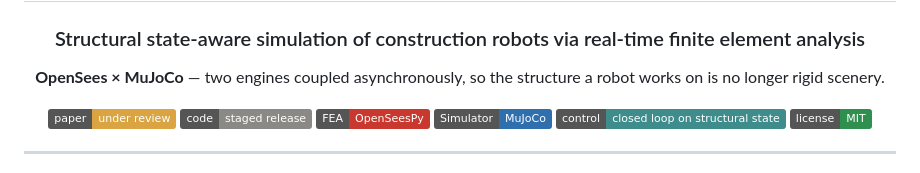
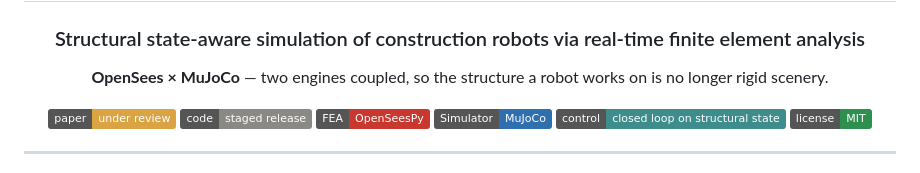
Before and after one commit to lufengWong/StructAware-RobotSim, a Markdown page: README.md, the part around the change. GitHub-like rendering; badges without logos.

Commit message:
Simplify description of OpenSees and MuJoCo coupling

```diff
--- a/README.md
+++ b/README.md
@@ -4,8 +4,7 @@
 
 ### Structural state-aware simulation of construction robots via real-time finite element analysis
 
-**OpenSees × MuJoCo** — two engines coupled asynchronously, so the structure a robot works on
-is no longer rigid scenery.
+**OpenSees × MuJoCo** — two engines coupled, so the structure a robot works on is no longer rigid scenery.
 
 ![Status](https://img.shields.io/badge/paper-under%20review-D9A441)
 ![Code](https://img.shields.io/badge/code-staged%20release-8A8985)
```
